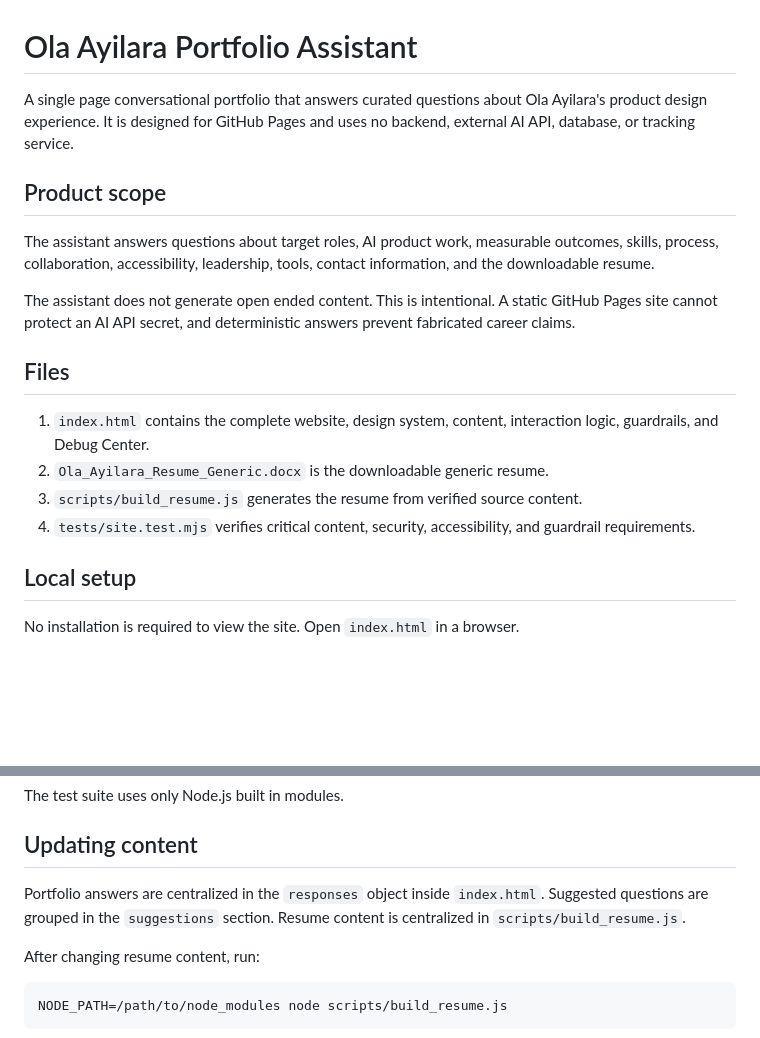
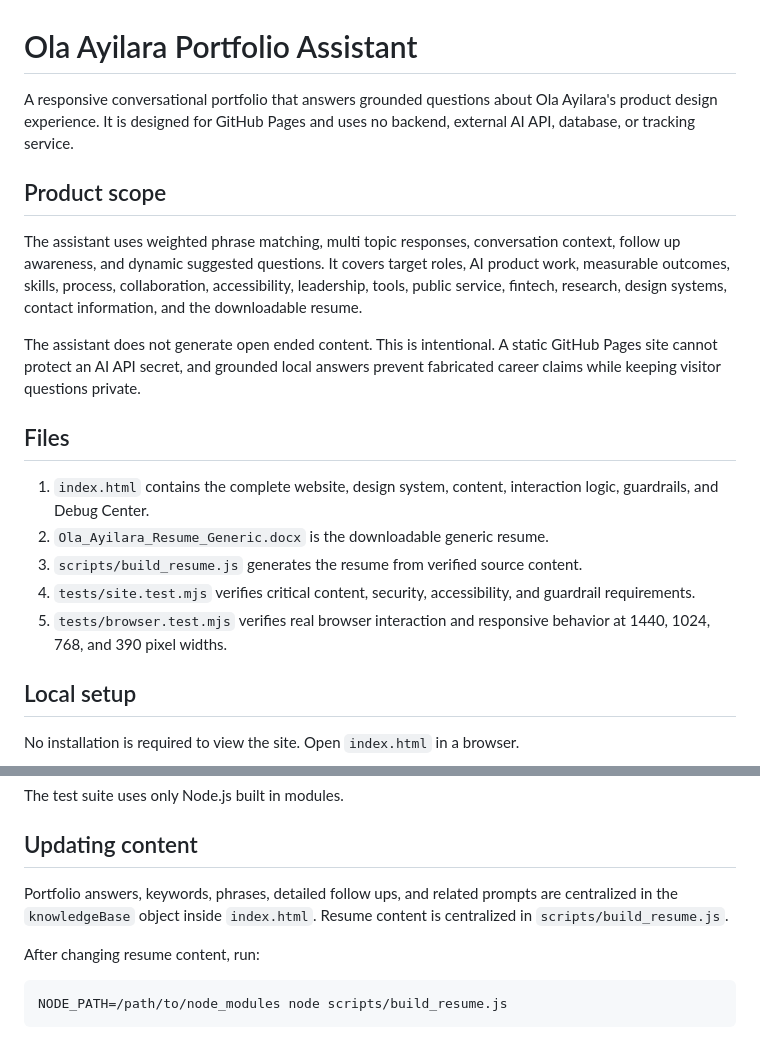
Before and after one commit to ayilarat/ola_portfolio_ai, a Markdown page: README.md, 2 parts joined by grey strips. Rendered like a GitHub page; blank space fills up the shorter version.

Commit message:
Document responsive local engine
Describe contextual matching, responsive coverage, and updated maintenance guidance.

```diff
--- a/README.md
+++ b/README.md
@@ -1,12 +1,12 @@
 # Ola Ayilara Portfolio Assistant
 
-A single page conversational portfolio that answers curated questions about Ola Ayilara's product design experience. It is designed for GitHub Pages and uses no backend, external AI API, database, or tracking service.
+A responsive conversational portfolio that answers grounded questions about Ola Ayilara's product design experience. It is designed for GitHub Pages and uses no backend, external AI API, database, or tracking service.
 
 ## Product scope
 
-The assistant answers questions about target roles, AI product work, measurable outcomes, skills, process, collaboration, accessibility, leadership, tools, contact information, and the downloadable resume.
+The assistant uses weighted phrase matching, multi topic responses, conversation context, follow up awareness, and dynamic suggested questions. It covers target roles, AI product work, measurable outcomes, skills, process, collaboration, accessibility, leadership, tools, public service, fintech, research, design systems, contact information, and the downloadable resume.
 
-The assistant does not generate open ended content. This is intentional. A static GitHub Pages site cannot protect an AI API secret, and deterministic answers prevent fabricated career claims.
+The assistant does not generate open ended content. This is intentional. A static GitHub Pages site cannot protect an AI API secret, and grounded local answers prevent fabricated career claims while keeping visitor questions private.
 
 ## Files
 
@@ -14,6 +14,7 @@ The assistant does not generate open ended content. This is intentional. A stati
 2. `Ola_Ayilara_Resume_Generic.docx` is the downloadable generic resume.
 3. `scripts/build_resume.js` generates the resume from verified source content.
 4. `tests/site.test.mjs` verifies critical content, security, accessibility, and guardrail requirements.
+5. `tests/browser.test.mjs` verifies real browser interaction and responsive behavior at 1440, 1024, 768, and 390 pixel widths.
 
 ## Local setup
 
@@ -39,7 +40,7 @@ The test suite uses only Node.js built in modules.
 
 ## Updating content
 
-Portfolio answers are centralized in the `responses` object inside `index.html`. Suggested questions are grouped in the `suggestions` section. Resume content is centralized in `scripts/build_resume.js`.
+Portfolio answers, keywords, phrases, detailed follow ups, and related prompts are centralized in the `knowledgeBase` object inside `index.html`. Resume content is centralized in `scripts/build_resume.js`.
 
 After changing resume content, run:
 
```
